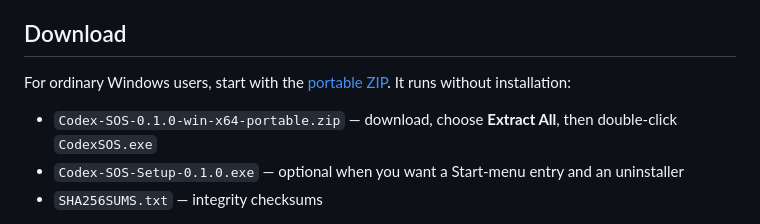
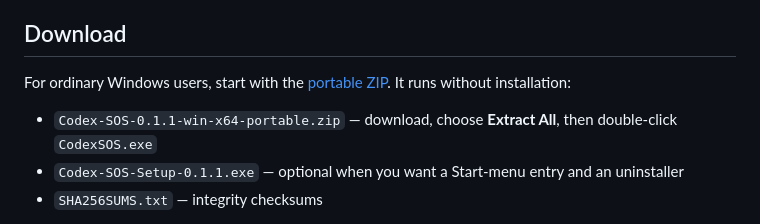
Before and after one commit to djshitiancai2023-commits/codex-sos, a Markdown page: README.md, the part around one of its changes. Rendered like a GitHub page.

Commit message:
Point downloads to Codex SOS 0.1.1

```diff
--- a/README.md
+++ b/README.md
@@ -78,6 +78,6 @@ For ordinary Windows users, start with the [portable ZIP](https://github.com/djs
 
-- `Codex-SOS-0.1.0-win-x64-portable.zip` — download, choose **Extract All**, then double-click `CodexSOS.exe`
-- `Codex-SOS-Setup-0.1.0.exe` — optional when you want a Start-menu entry and an uninstaller
+- `Codex-SOS-0.1.1-win-x64-portable.zip` — download, choose **Extract All**, then double-click `CodexSOS.exe`
+- `Codex-SOS-Setup-0.1.1.exe` — optional when you want a Start-menu entry and an uninstaller
 - `SHA256SUMS.txt` — integrity checksums
 
 The current public builds are unsigned, so Windows may show an unknown-publisher warning. Verify the SHA-256 checksum from the release page and do not disable Windows security protections to bypass a warning.
```
Also changed, not shown: other parts of README.md (+2 -2 lines), README.zh-CN.md (+3 -3 lines).
